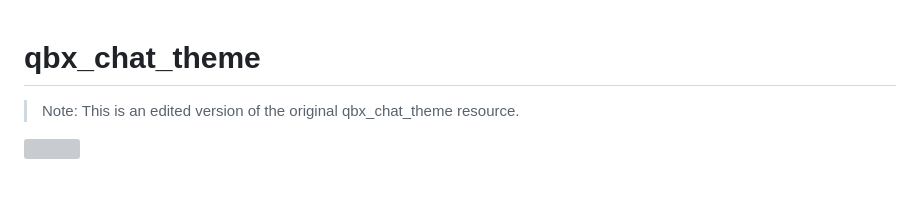
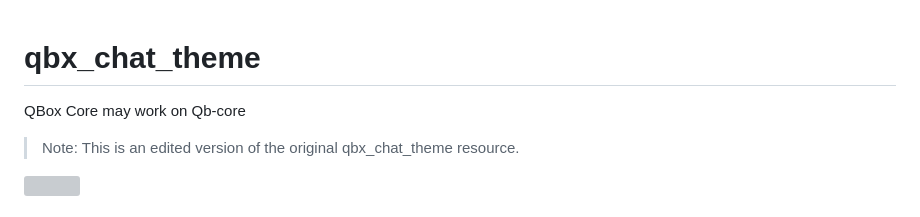
Before and after one commit to Gareb-Fivem-Dev/edited-qbx_chat_theme, a Markdown page: README.md, the part around the change. Drawn GitHub-style; blank space fills up the shorter version; grey boxes are pictures that could not be loaded.

Commit message:
Update README with compatibility note and resource info
Added a note about QBox Core compatibility and clarified the resource's origin.

```diff
--- a/README.md
+++ b/README.md
@@ -1,4 +1,5 @@
 # qbx_chat_theme
+QBox Core may work on Qb-core
 > Note: This is an edited version of the original qbx_chat_theme resource.
 
 <img src="https://files.fivemerr.com/images/cf1f399e-14af-45de-8701-220408f384a3.png">
```
